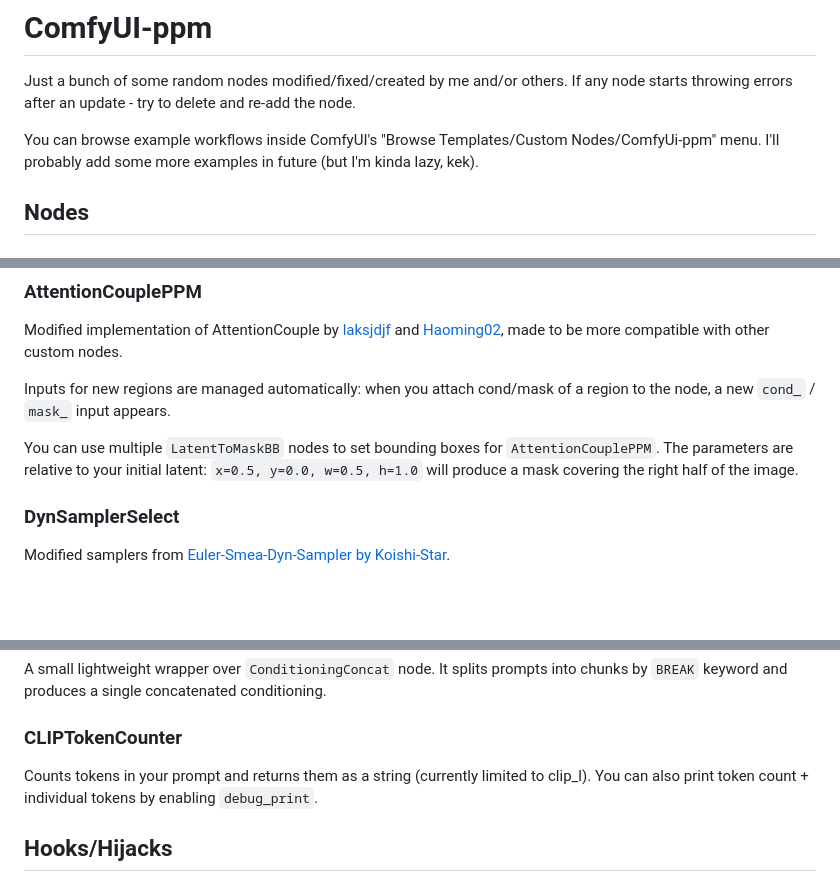
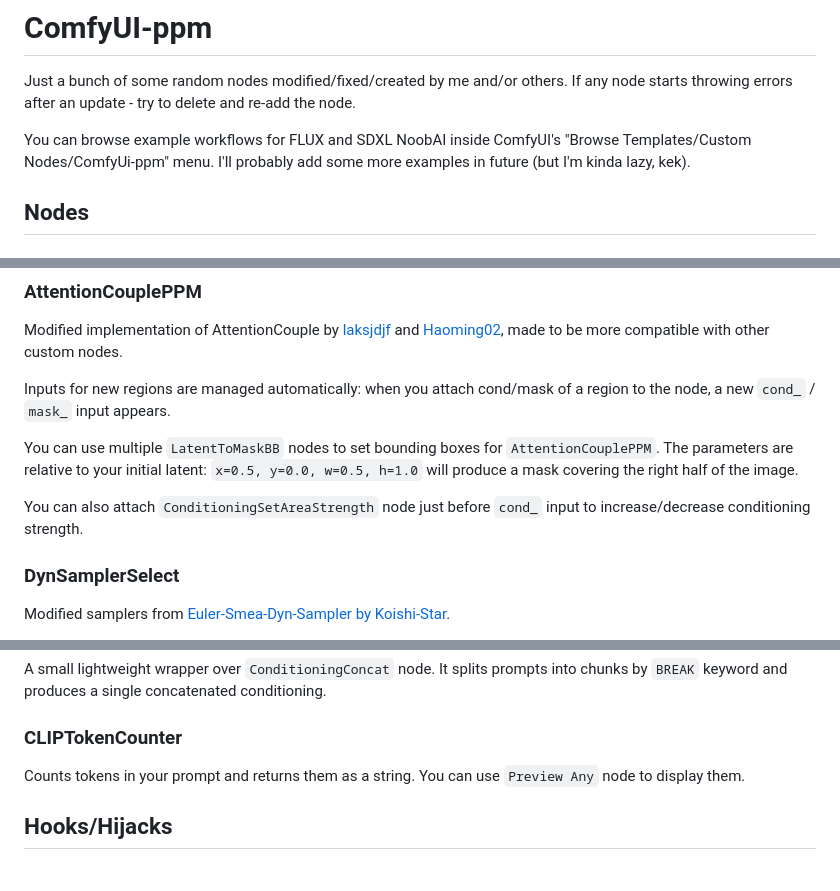
Before and after one commit to pamparamm/ComfyUI-ppm, a Markdown page: README.md, 3 parts joined by grey strips. GitHub-like rendering; blank space fills up the shorter version.

Commit message:
Add SDXL NoobAI example; Support conditioning strength

```diff
--- a/README.md
+++ b/README.md
@@ -2,7 +2,7 @@
 
 Just a bunch of some random nodes modified/fixed/created by me and/or others. If any node starts throwing errors after an update - try to delete and re-add the node.
 
-You can browse example workflows inside ComfyUI's "Browse Templates/Custom Nodes/ComfyUi-ppm" menu. I'll probably add some more examples in future (but I'm kinda lazy, kek).
+You can browse example workflows for FLUX and SDXL NoobAI inside ComfyUI's "Browse Templates/Custom Nodes/ComfyUi-ppm" menu. I'll probably add some more examples in future (but I'm kinda lazy, kek).
 
 ## Nodes
 
@@ -40,6 +40,8 @@ Modified implementation of AttentionCouple by [laksjdjf](https://github.com/laks
 Inputs for new regions are managed automatically: when you attach cond/mask of a region to the node, a new `cond_` / `mask_` input appears.
 
 You can use multiple `LatentToMaskBB` nodes to set bounding boxes for `AttentionCouplePPM`. The parameters are relative to your initial latent: `x=0.5, y=0.0, w=0.5, h=1.0` will produce a mask covering the right half of the image.
+
+You can also attach `ConditioningSetAreaStrength` node just before `cond_` input to increase/decrease conditioning strength.
 
 ### DynSamplerSelect
 
@@ -79,7 +81,7 @@ A small lightweight wrapper over `ConditioningConcat` node. It splits prompts in
 
 ### CLIPTokenCounter
 
-Counts tokens in your prompt and returns them as a string (currently limited to clip_l). You can also print token count + individual tokens by enabling `debug_print`.
+Counts tokens in your prompt and returns them as a string. You can use `Preview Any` node to display them.
 
 ## Hooks/Hijacks
 
```
Also changed, not shown: example_workflows/attention_couple+negpip.jpg (added), 4 other files.
